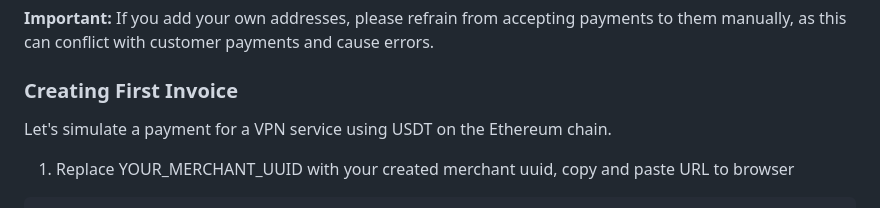
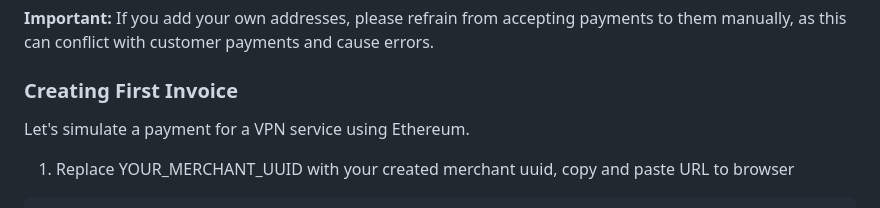
Before and after one commit to simple-roll/crypto-cashier, a Markdown page: README.md, the part around the change. Rendered like a GitHub page.

Commit message:
Set correct currency in README.md

````diff
--- a/README.md
+++ b/README.md
@@ -73,7 +73,7 @@ Add your own cryptocurrency addresses or leave the `Address` list blank, and the
 **Important:** If you add your own addresses, please refrain from accepting payments to them manually, as this can conflict with customer payments and cause errors.
 
 ### Creating First Invoice
-Let's simulate a payment for a VPN service using USDT on the Ethereum chain.
+Let's simulate a payment for a VPN service using Ethereum.
 
 1. Replace YOUR_MERCHANT_UUID with your created merchant uuid, copy and paste URL to browser
 ```
````
